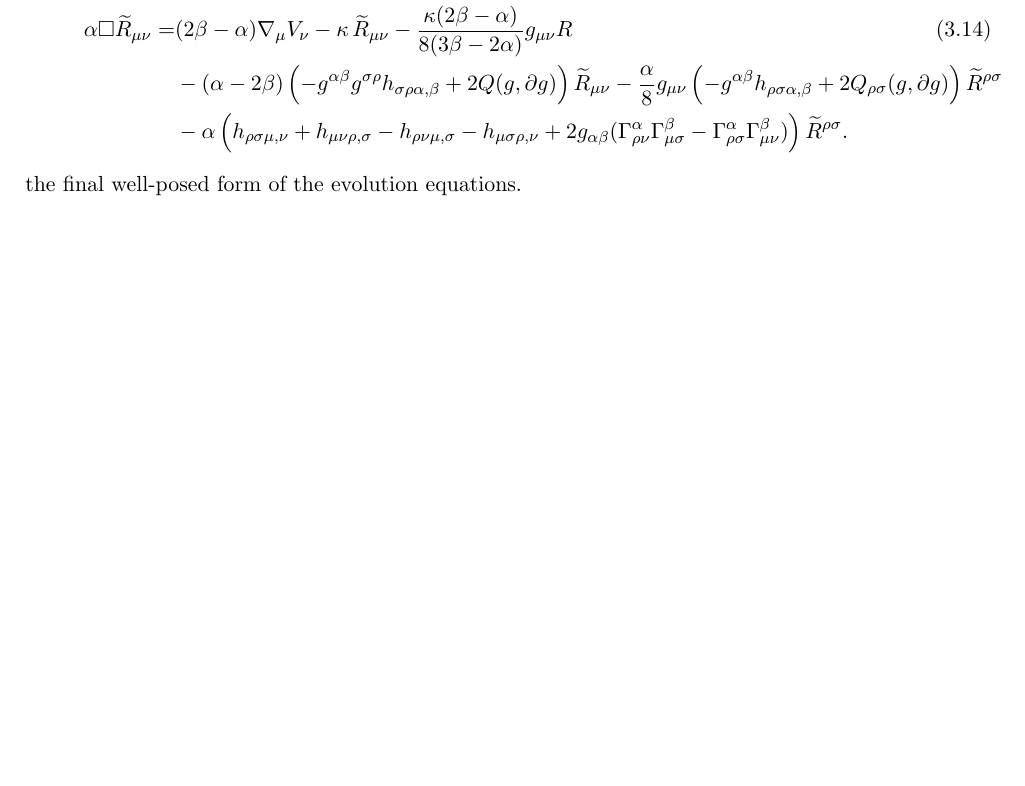
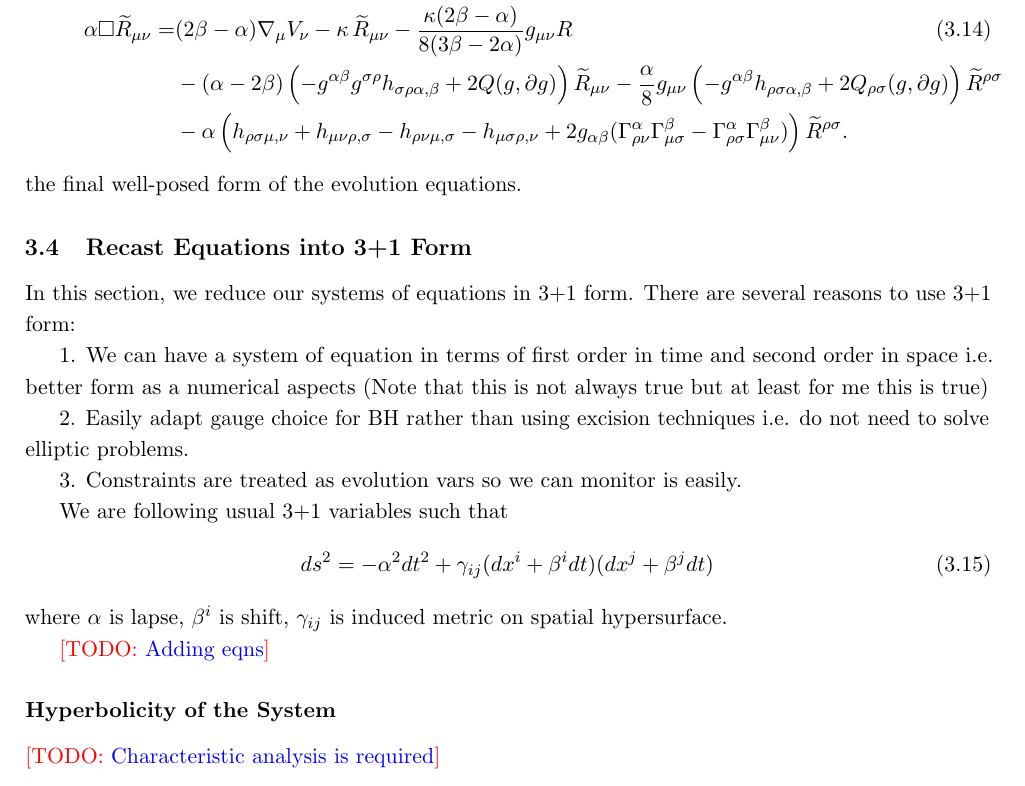
Before and after one commit to hlim88/quadGrav, a LaTeX book (notes/quadGrav.tex): part of page 6 of 11 before the commit and part of page 6 of 12 after it, cut so that both start at the same text, the shorter picture padded with empty space. Compiled offline with pdfLaTeX.

Commit message:
Add 3+1 section

```diff
--- a/notes/quadGrav.tex
+++ b/notes/quadGrav.tex
@@ -341,6 +341,29 @@ We can diagonalize the equations to a quasilinear system by introducing addition
 \end{align}
 the final well-posed form of the evolution equations.
 
+\subsection{Recast Equations into 3+1 Form}
+
+In this section, we reduce our systems of equations in 3+1 form. There are several reasons to use 3+1 form:
+
+1. We can have a system of equation in terms of first order in time and second order in space i.e. better form
+as a numerical aspects (Note that this is not always true but at least for me this is true)
+
+2. Easily adapt gauge choice for BH rather than using excision techniques i.e. do not need to solve elliptic problems.
+
+3. Constraints are treated as evolution vars so we can monitor is easily.
+
+We are following usual 3+1 variables such that
+\begin{align}
+\label{eqn:3p1}
+ds^2 = -\alpha^2 dt^2 + \gamma_{ij} (dx^i + \beta^i dt)(dx^j + \beta^j dt)
+\end{align}
+where $\alpha$ is lapse, $\beta^i$ is shift, $\gamma_{ij}$ is induced metric on spatial hypersurface.
+
+\TODO{Adding eqns}
+
+\subsubsection{Hyperbolicity of the System}
+\TODO{Characteristic analysis is required}
+
 \subsection{Gauge Choice and Full Evolution System}
 
 \section{Simple Model Problem : Spherical Symmetry}
```
Also changed, not shown: notes/quadGrav.pdf.
